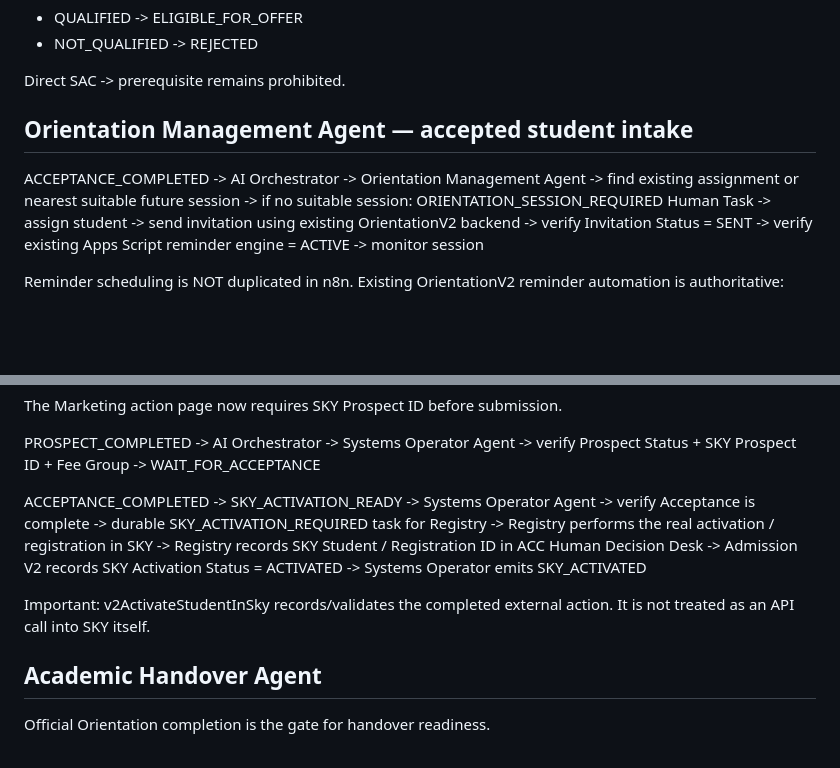
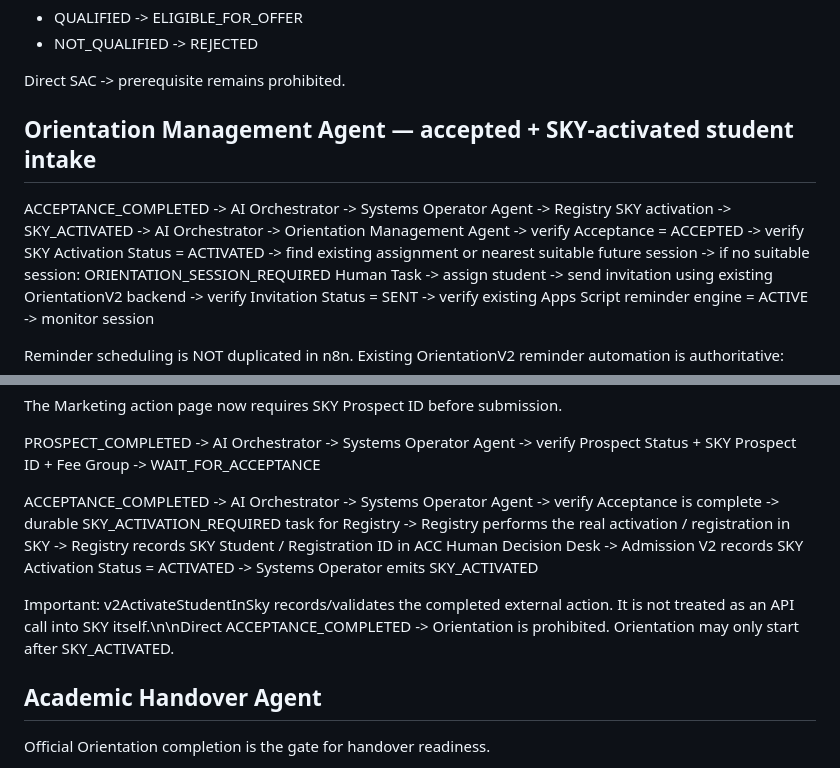
Before and after one commit to adiybukhori/ipgs-admission-form, a Markdown page: n8n/README.md, 2 parts joined by grey strips. Rendered like a GitHub page; blank space fills up the shorter version.

Commit message:
Document Acceptance SKY Orientation barrier

```diff
--- a/n8n/README.md
+++ b/n8n/README.md
@@ -186,11 +186,17 @@ PREREQUISITE
 Direct SAC -> prerequisite remains prohibited.
 
 
-## Orientation Management Agent — accepted student intake
+## Orientation Management Agent — accepted + SKY-activated student intake
 
 ACCEPTANCE_COMPLETED
 -> AI Orchestrator
+-> Systems Operator Agent
+-> Registry SKY activation
+-> SKY_ACTIVATED
+-> AI Orchestrator
 -> Orientation Management Agent
+-> verify Acceptance = ACCEPTED
+-> verify SKY Activation Status = ACTIVATED
 -> find existing assignment or nearest suitable future session
 -> if no suitable session: ORIENTATION_SESSION_REQUIRED Human Task
 -> assign student
@@ -224,7 +230,7 @@ PROSPECT_COMPLETED
 -> WAIT_FOR_ACCEPTANCE
 
 ACCEPTANCE_COMPLETED
--> SKY_ACTIVATION_READY
+-> AI Orchestrator
 -> Systems Operator Agent
 -> verify Acceptance is complete
 -> durable SKY_ACTIVATION_REQUIRED task for Registry
@@ -233,7 +239,7 @@ ACCEPTANCE_COMPLETED
 -> Admission V2 records SKY Activation Status = ACTIVATED
 -> Systems Operator emits SKY_ACTIVATED
 
-Important: v2ActivateStudentInSky records/validates the completed external action. It is not treated as an API call into SKY itself.
+Important: v2ActivateStudentInSky records/validates the completed external action. It is not treated as an API call into SKY itself.\n\nDirect ACCEPTANCE_COMPLETED -> Orientation is prohibited. Orientation may only start after SKY_ACTIVATED.
 
 
 ## Academic Handover Agent
```
